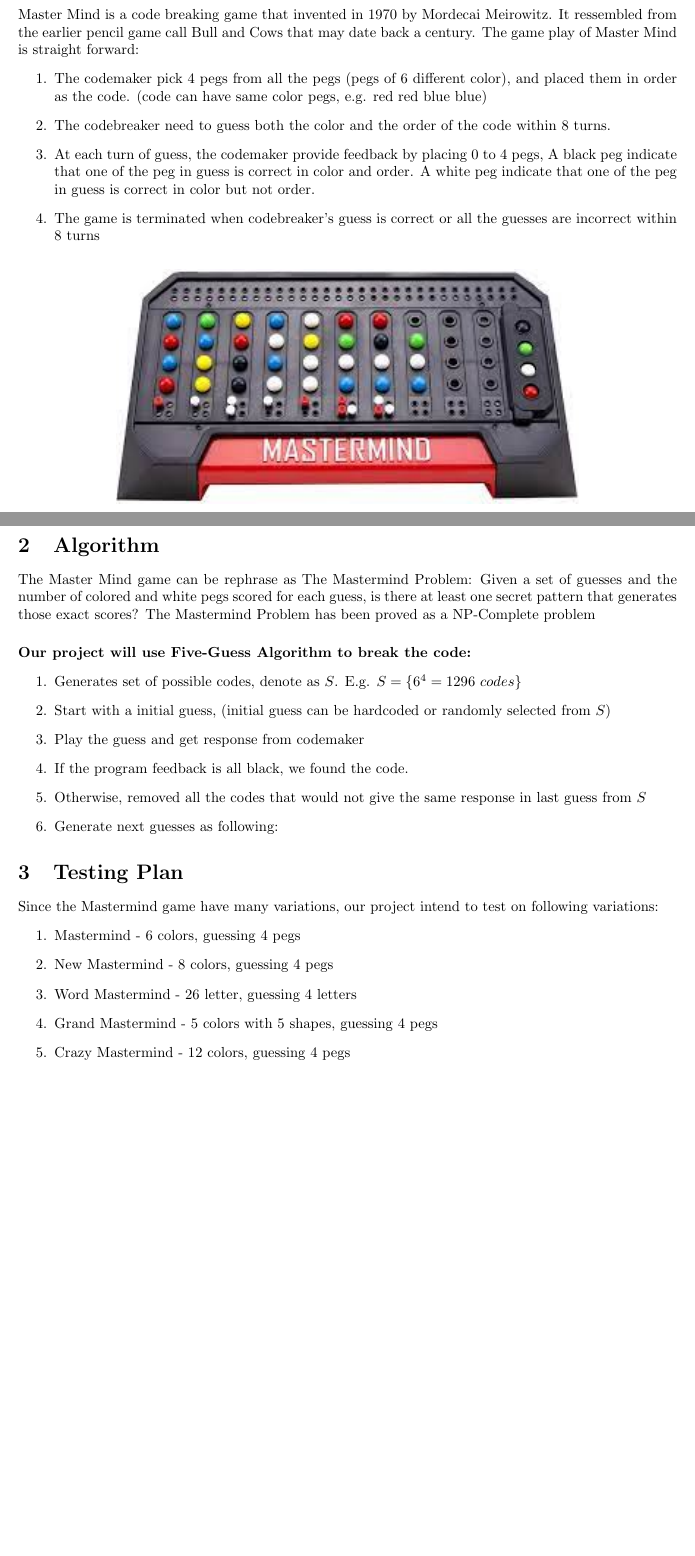
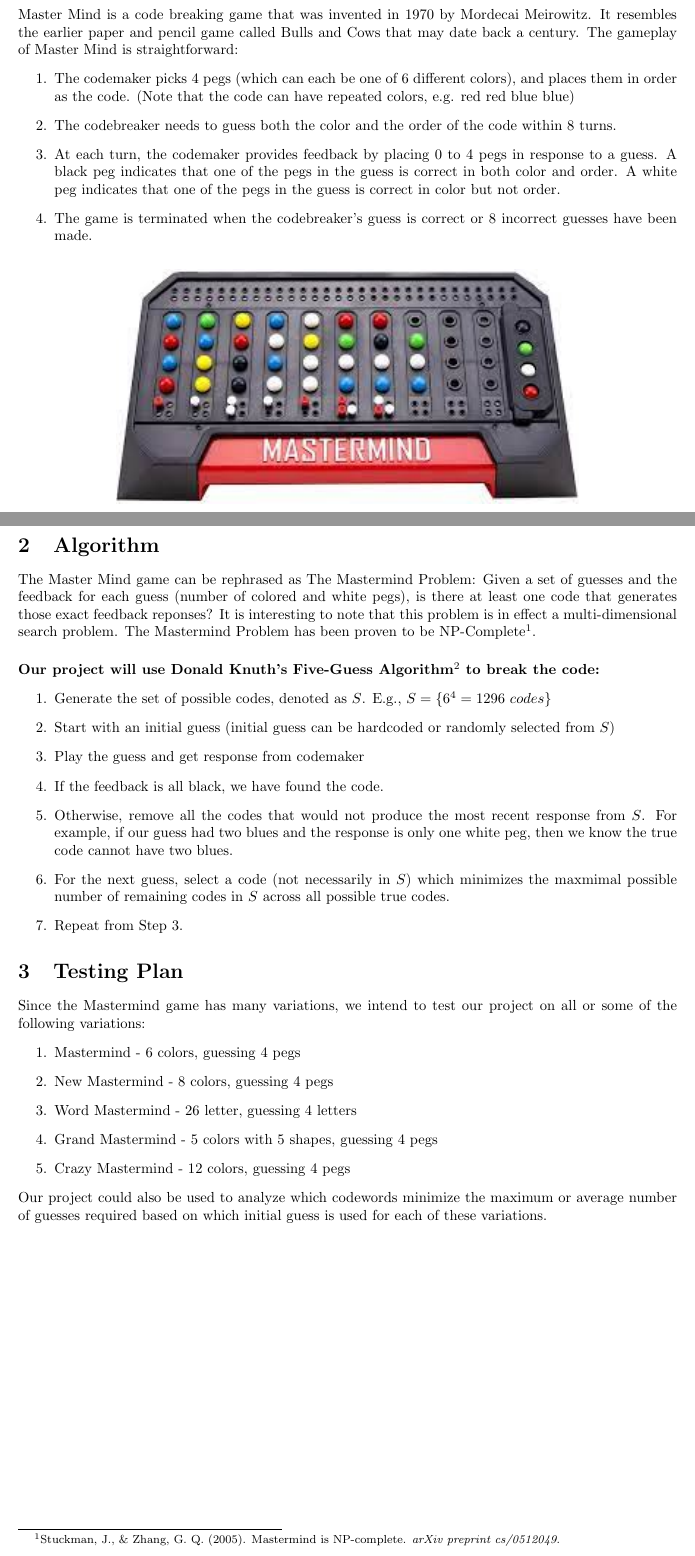
Before and after one commit to Leahcim-1/master-minds, a LaTeX document (docs/proposal.tex): two parts of pages 1 and 2 of 2, joined at a grey line, cut so that both start at the same text. Compiled offline with pdfLaTeX.

Commit message:
Clean up proposal, add references, finish algorithm section
Perhaps more detail can be added to the next guess selection step of the algorithm

```diff
--- a/docs/proposal.tex
+++ b/docs/proposal.tex
@@ -13,21 +13,21 @@
 	keywordstyle=\color{blue},
 }
 \title{Proposal for Master Minds}
-\author{Xinhao Su}
+\author{Xinhao Su \and David Xu}
 \begin{document}
 \maketitle
 \section{Introduction}
-Master Mind is a code breaking game that invented in 1970 by  Mordecai Meirowitz.
-It ressembled from the earlier pencil game
-call Bull and Cows that may date back a century.
-The game play of Master Mind is straight forward:
+Master Mind is a code breaking game that was invented in 1970 by Mordecai Meirowitz.
+It resembles the earlier paper and pencil game
+called Bulls and Cows that may date back a century.
+The gameplay of Master Mind is straightforward:
 \begin{enumerate}
-	\item The codemaker pick 4 pegs from all the pegs (pegs of 6 different color), and placed them in order as the code. (code can have same color pegs, e.g. red red blue blue)
-	\item The codebreaker need to guess both the color and the order of the code within 8 turns.
-	\item At each turn of guess, the codemaker provide feedback by placing 0 to 4 pegs,
-	A black peg indicate that one of the peg in guess is correct in color and order.
-	A white peg indicate that one of the peg in guess is correct in color but not order.
-	\item The game is terminated when codebreaker's guess is correct or all the guesses are incorrect within 8 turns
+	\item The codemaker picks 4 pegs (which can each be one of 6 different colors), and places them in order as the code. (Note that the code can have repeated colors, e.g. red red blue blue)
+	\item The codebreaker needs to guess both the color and the order of the code within 8 turns.
+	\item At each turn, the codemaker provides feedback by placing 0 to 4 pegs in response to a guess.
+	A black peg indicates that one of the pegs in the guess is correct in both color and order.
+	A white peg indicates that one of the pegs in the guess is correct in color but not order.
+	\item The game is terminated when the codebreaker's guess is correct or 8 incorrect guesses have been made.
 \end{enumerate}
 \begin{figure}[h]
 	\centering
@@ -39,23 +39,25 @@
 \pagebreak
 \section{Algorithm}
 
-The Master Mind game can be rephrase as The Mastermind Problem:
-Given a set of guesses and the number of colored and white pegs scored for each guess, is there at least one secret pattern that generates those exact scores?
-The Mastermind Problem has been proved as a NP-Complete problem
+The Master Mind game can be rephrased as The Mastermind Problem:
+Given a set of guesses and the feedback for each guess (number of colored and white pegs), is there at least one code that generates those exact feedback reponses?
+It is interesting to note that this problem is in effect a multi-dimensional search problem.
+The Mastermind Problem has been proven to be NP-Complete\footnote{Stuckman, J., \& Zhang, G. Q. (2005). Mastermind is NP-complete. \textit{arXiv preprint cs/0512049}.}.
 
-\paragraph{Our project will use Five-Guess Algorithm to break the code:}
+\paragraph[]{Our project will use Donald Knuth's Five-Guess Algorithm\footnote{Knuth, D. E. (1976). The computer as master mind. \textit{Journal of Recreational Mathematics, 9}(1), 1-6.} to break the code:}
 
 \begin{enumerate}
-	\item Generates set of possible codes, denote as $S$. E.g. $S= \{ 6^4=1296 \ codes\}$
-	\item Start with a initial guess, (initial guess can be hardcoded or randomly selected from $S$)
+	\item Generate the set of possible codes, denoted as $S$. E.g., $S= \{ 6^4=1296 \ codes\}$
+	\item Start with an initial guess (initial guess can be hardcoded or randomly selected from $S$)
 	\item Play the guess and get response from codemaker
-	\item If the program feedback is all black, we found the code.
-	\item Otherwise, removed all the codes that would not give the same response in last guess from $S$
-	\item Generate next guesses as following:
+	\item If the feedback is all black, we have found the code.
+	\item Otherwise, remove all the codes that would not produce the most recent response from $S$. For example, if our guess had two blues and the response is only one white peg, then we know the true code cannot have two blues.
+	\item For the next guess, select a code (not necessarily in $S$) which minimizes the maxmimal possible number of remaining codes in $S$ across all possible true codes.
+	\item Repeat from Step 3.
 \end{enumerate}
 
 \section{Testing Plan}
-Since the Mastermind game have many variations, our project intend to test on following variations:
+Since the Mastermind game has many variations, we intend to test our project on all or some of the following variations:
 \begin{enumerate}
 	\item Mastermind - 6 colors, guessing 4 pegs
 	\item New Mastermind - 8 colors, guessing 4 pegs
@@ -64,4 +66,5 @@
 	\item Crazy Mastermind - 12 colors, guessing 4 pegs
 
 \end{enumerate}
+Our project could also be used to analyze which codewords minimize the maximum or average number of guesses required based on which initial guess is used for each of these variations.
 \end{document}
```
Also changed, not shown: docs/proposal.pdf, docs/proposal.tex (2 more changed lines).
